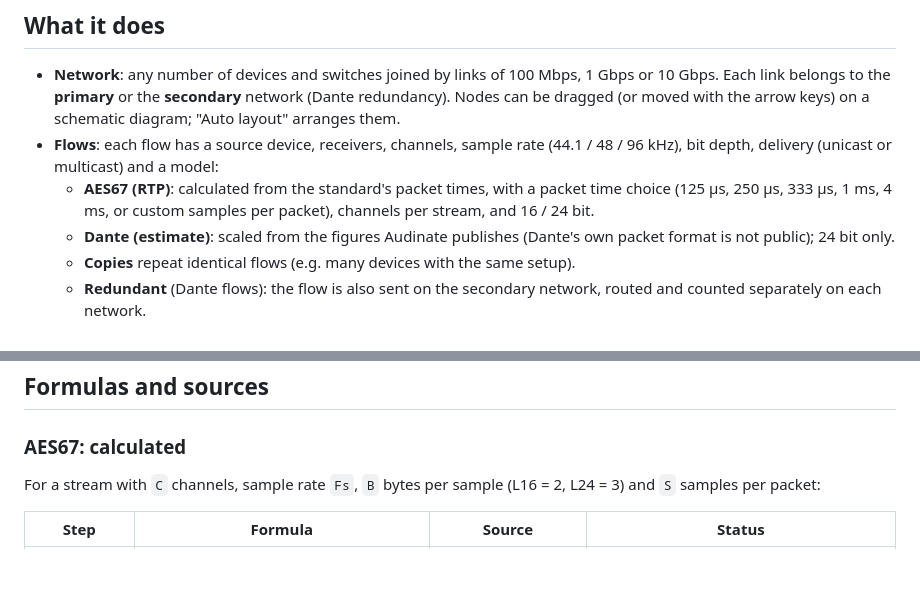
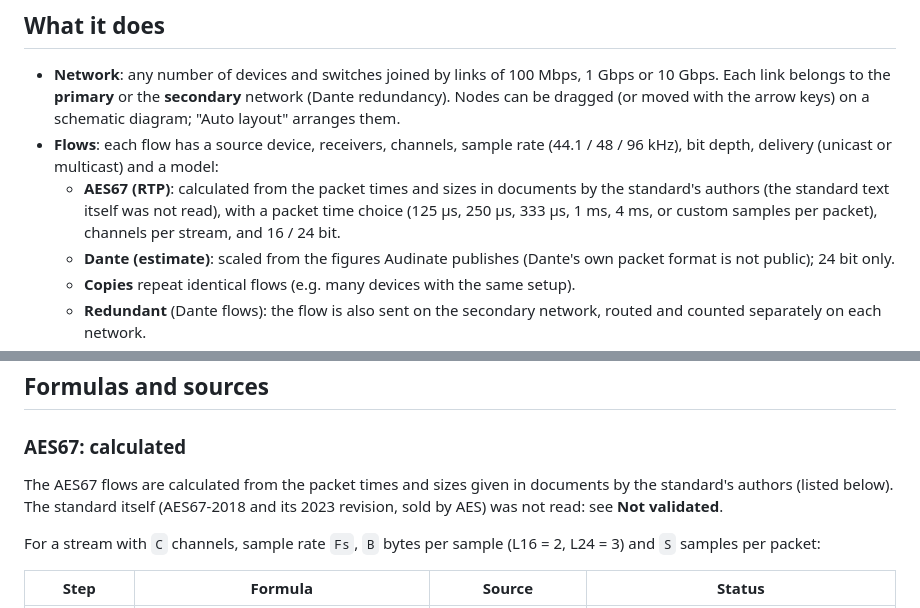
Before and after one commit to djgragra/aoip-bandwidth-planner, a Markdown page: README.md, 2 parts joined by grey strips. GitHub-like rendering; blank space fills up the shorter version.

Commit message:
README: AES67 flows are calculated from documents by the standard's authors, not from the standard (#1)
The text of AES67 was not read (the README already said so under Not validated); the intro bullet and the
AES67 section now say the same.


Claude-Session: https://claude.ai/code/session_01PB1Y6B16Qj3pNorUEbZvUT

Co-authored-by: Claude <noreply@anthropic.com>

```diff
--- a/README.md
+++ b/README.md
@@ -11,7 +11,7 @@ Plan a Dante / AES67 audio network: draw devices, switches and links, describe t
 
 - **Network**: any number of devices and switches joined by links of 100 Mbps, 1 Gbps or 10 Gbps. Each link belongs to the **primary** or the **secondary** network (Dante redundancy). Nodes can be dragged (or moved with the arrow keys) on a schematic diagram; "Auto layout" arranges them.
 - **Flows**: each flow has a source device, receivers, channels, sample rate (44.1 / 48 / 96 kHz), bit depth, delivery (unicast or multicast) and a model:
-  - **AES67 (RTP)**: calculated from the standard's packet times, with a packet time choice (125 µs, 250 µs, 333 µs, 1 ms, 4 ms, or custom samples per packet), channels per stream, and 16 / 24 bit.
+  - **AES67 (RTP)**: calculated from the packet times and sizes in documents by the standard's authors (the standard text itself was not read), with a packet time choice (125 µs, 250 µs, 333 µs, 1 ms, 4 ms, or custom samples per packet), channels per stream, and 16 / 24 bit.
   - **Dante (estimate)**: scaled from the figures Audinate publishes (Dante's own packet format is not public); 24 bit only.
   - **Copies** repeat identical flows (e.g. many devices with the same setup).
   - **Redundant** (Dante flows): the flow is also sent on the secondary network, routed and counted separately on each network.
@@ -24,6 +24,8 @@ Plan a Dante / AES67 audio network: draw devices, switches and links, describe t
 ## Formulas and sources
 
 ### AES67: calculated
+
+The AES67 flows are calculated from the packet times and sizes given in documents by the standard's authors (listed below). The standard itself (AES67-2018 and its 2023 revision, sold by AES) was not read: see **Not validated**.
 
 For a stream with `C` channels, sample rate `Fs`, `B` bytes per sample (L16 = 2, L24 = 3) and `S` samples per packet:
 
```
